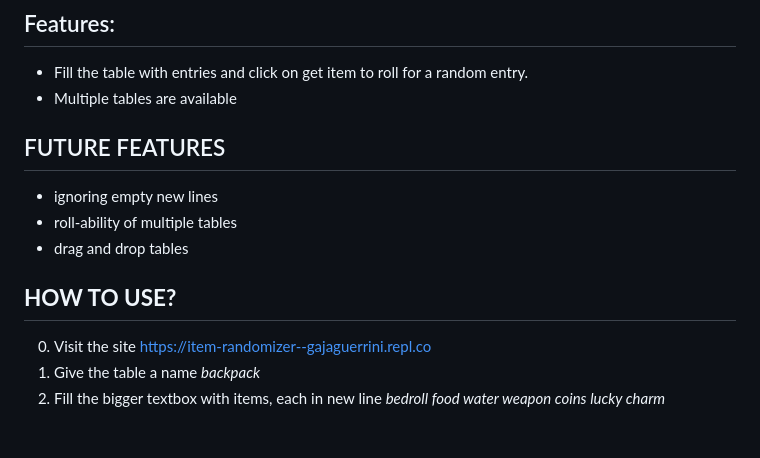
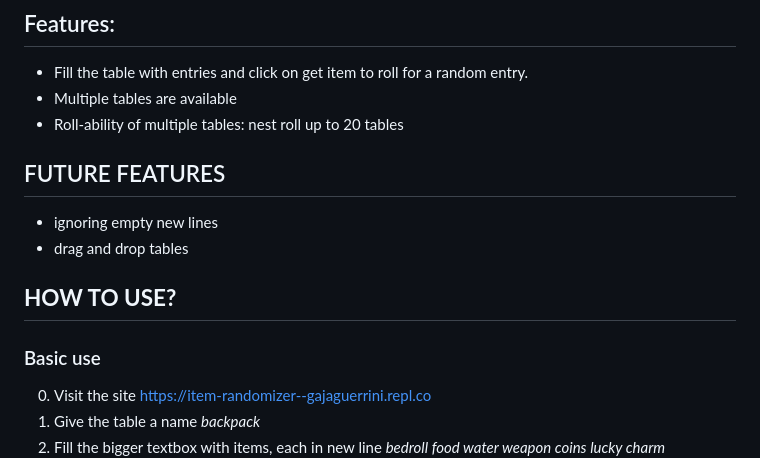
Before and after one commit to GajaGuerrini/item-randomizer, a Markdown page: README.md, the part around one of its changes. Rendered like a GitHub page; blank space fills up the shorter version.

```diff
--- a/README.md
+++ b/README.md
@@ -4,14 +4,15 @@ GOAL:  fully customizable virtual game master screen. <br>
 ## Features:
 - Fill the table with entries and click on get item to roll for a random entry.
 - Multiple tables are available
+- Roll-ability of multiple tables: nest roll up to 20 tables
 
 ## FUTURE FEATURES
   - ignoring empty new lines
-  - roll-ability of multiple tables
   - drag and drop tables
 
 ## **HOW TO USE?**
 
+### Basic use
   0. Visit the site  https://item-randomizer--gajaguerrini.repl.co
   1. Give the table a name _backpack_
   2. Fill the bigger textbox with items, each in new line  _bedroll
```
Also changed, not shown: other parts of README.md (+13 -0 lines), image_10.png (added), image_11.png (added), image_6.png (added), image_7.png (added), image_8.png (added), image_9.png (added), 2 other files.
